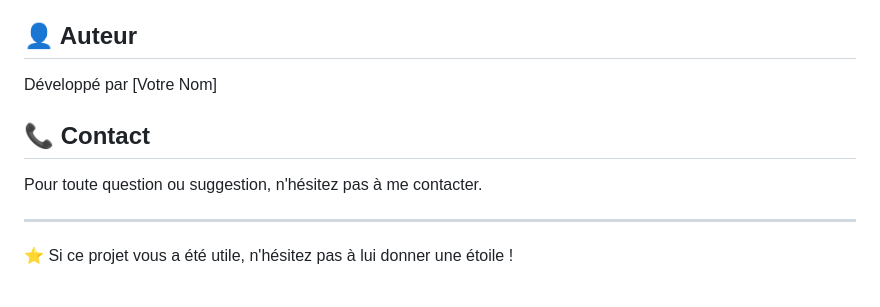
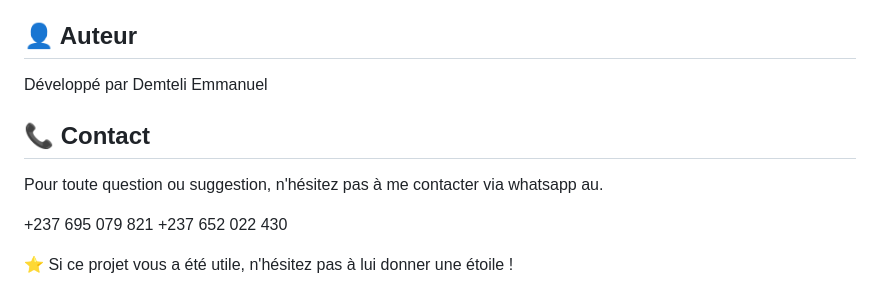
Before and after one commit to Kamron-Ems/Chatbot, a Markdown page: README.md, the part around the change. Rendered like a GitHub page.

```diff
--- a/README.md
+++ b/README.md
@@ -131,12 +131,13 @@ Ce projet est sous licence MIT - voir le fichier LICENSE pour plus de détails.
 
 ## 👤 Auteur
 
-Développé par [Votre Nom]
+Développé par Demteli Emmanuel
 
 ## 📞 Contact
 
-Pour toute question ou suggestion, n'hésitez pas à me contacter.
+Pour toute question ou suggestion, n'hésitez pas à me contacter via whatsapp au.
 
----
++237 695 079 821
++237 652 022 430
 
 ⭐ Si ce projet vous a été utile, n'hésitez pas à lui donner une étoile !
```
